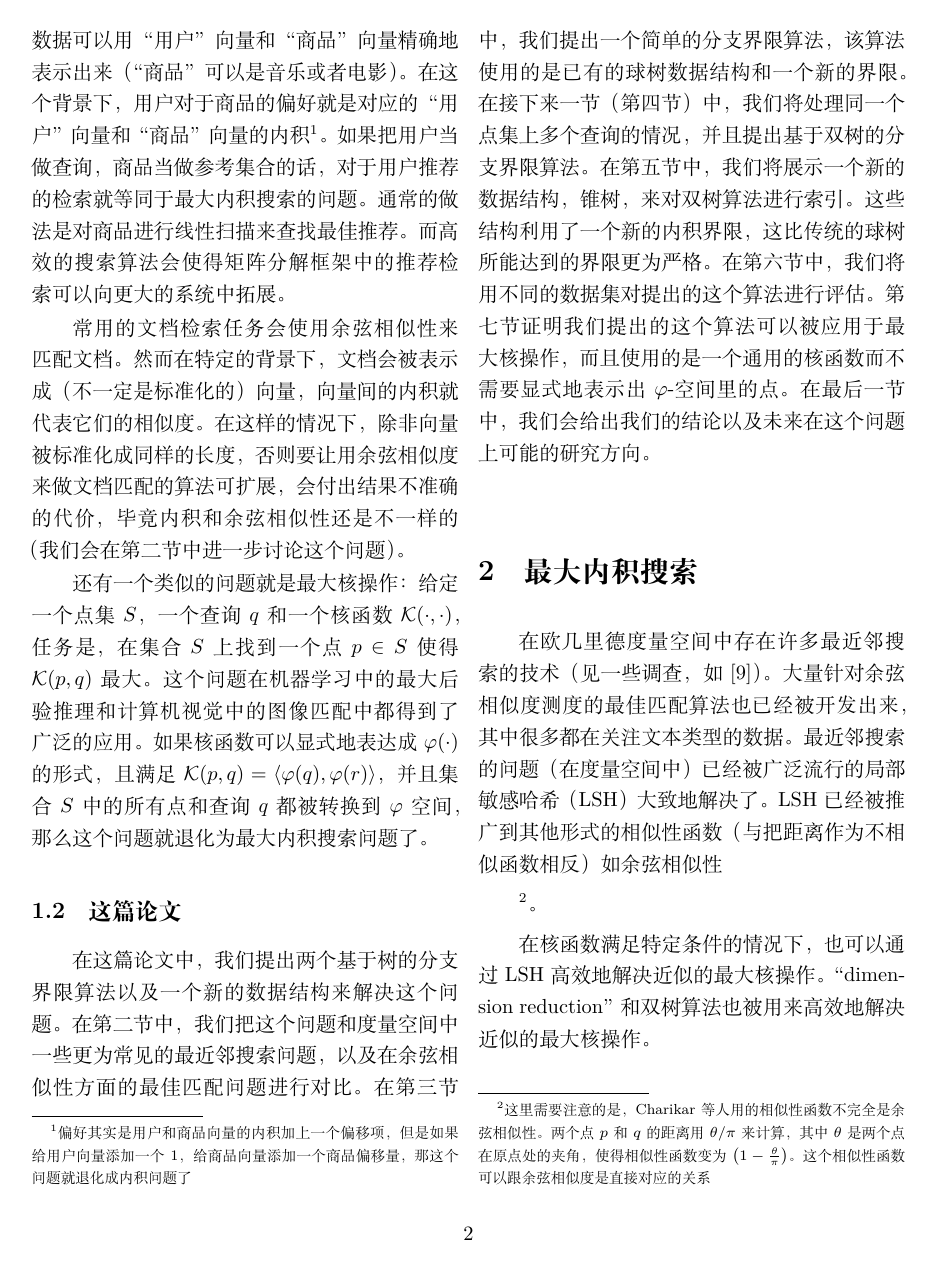
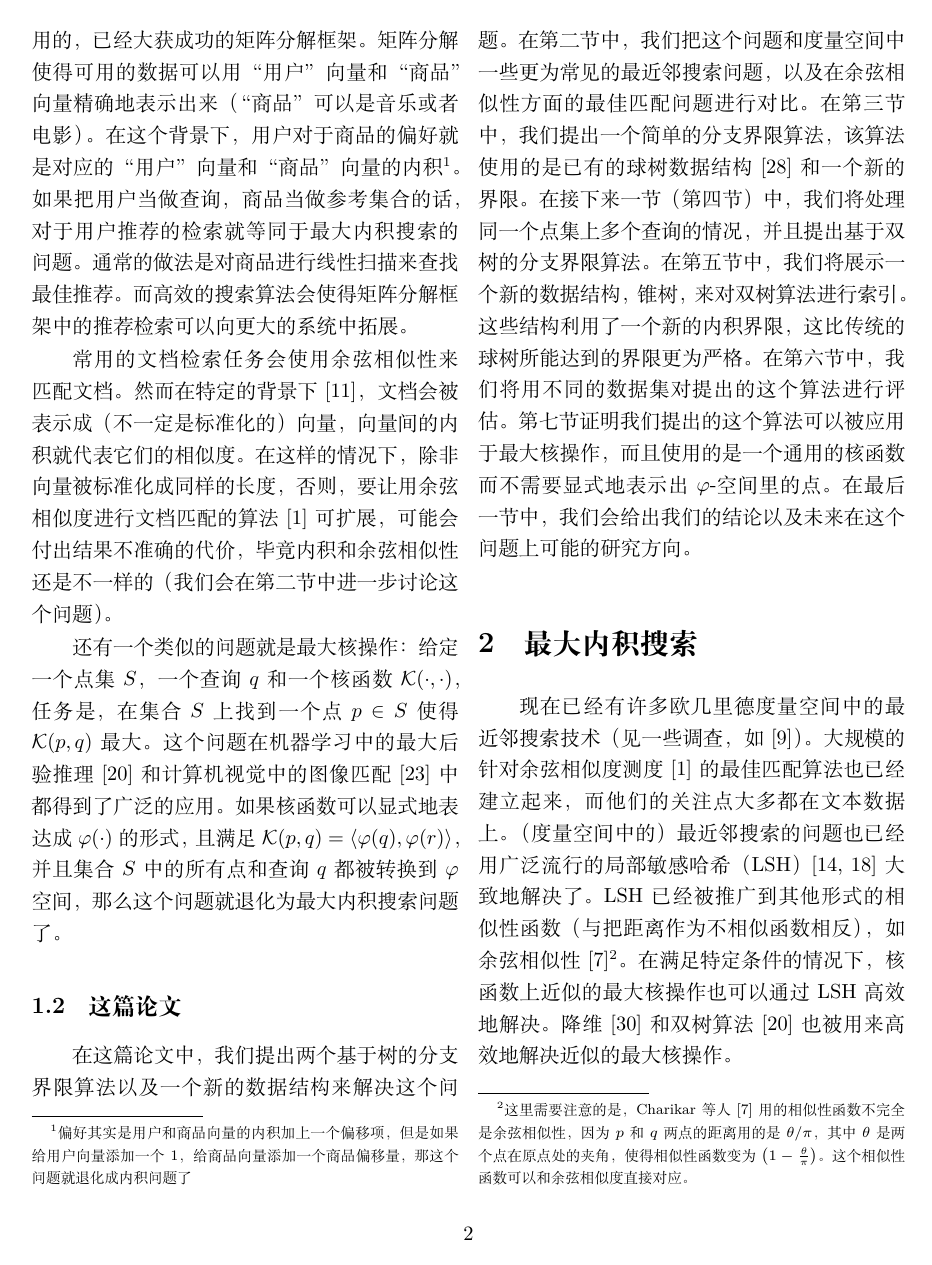
Before and after one commit to Mensu/MIPSUCT-Trans, a LaTeX paper (translation.tex): page 2 of 12. Compiled offline with XeLaTeX.

Commit message:
refine section 2

```diff
--- a/translation.tex
+++ b/translation.tex
@@ -34,14 +34,15 @@ E.1 [数据结构]: 树; G.4 [数学软件]: 算法设计与分析; H.2.8 [数
 
 \subsection{应用}
-最大内积搜索的一个明显的应用，来自于诸如“Netflix Prize”这类推荐系统中所用的，已经大获成功的矩阵分解框架。矩阵分解使得可用的数据可以用“用户”向量和“商品”向量精确地表示出来（“商品”可以是音乐或者电影）。在这个背景下，用户对于商品的偏好就是对应的“用户”向量和“商品”向量的内积\footnote{偏好其实是用户和商品向量的内积加上一个偏移项，但是如果给用户向量添加一个1，给商品向量添加一个商品偏移量，那这个问题就退化成内积问题了}。如果把用户当做查询，商品当做参考集合的话，对于用户推荐的检索就等同于最大内积搜索的问题。通常的做法是对商品进行线性扫描来查找最佳推荐。而高效的搜索算法会使得矩阵分解框架中的推荐检索可以向更大的系统中拓展。
+最大内积搜索的一个明显的应用，来自于诸如“Netflix Prize”\cite{22, 21, 2}这类推荐系统中所用的，已经大获成功的矩阵分解框架。矩阵分解使得可用的数据可以用“用户”向量和“商品”向量精确地表示出来（“商品”可以是音乐或者电影）。在这个背景下，用户对于商品的偏好就是对应的“用户”向量和“商品”向量的内积\footnote{偏好其实是用户和商品向量的内积加上一个偏移项，但是如果给用户向量添加一个1，给商品向量添加一个商品偏移量，那这个问题就退化成内积问题了}。如果把用户当做查询，商品当做参考集合的话，对于用户推荐的检索就等同于最大内积搜索的问题。通常的做法是对商品进行线性扫描来查找最佳推荐。而高效的搜索算法会使得矩阵分解框架中的推荐检索可以向更大的系统中拓展。
 
-常用的文档检索任务会使用余弦相似性来匹配文档。然而在特定的背景下，文档会被表示成（不一定是标准化的）向量，向量间的内积就代表它们的相似度。在这样的情况下，除非向量被标准化成同样的长度，否则要让用余弦相似度来做文档匹配的算法可扩展，会付出结果不准确的代价，毕竟内积和余弦相似性还是不一样的（我们会在第二节中进一步讨论这个问题）。
+常用的文档检索任务会使用余弦相似性来匹配文档。然而在特定的背景下\cite{11}，文档会被表示成（不一定是标准化的）向量，向量间的内积就代表它们的相似度。在这样的情况下，除非向量被标准化成同样的长度，否则，要让用余弦相似度进行文档匹配的算法\cite{1}可扩展，可能会付出结果不准确的代价，毕竟内积和余弦相似性还是不一样的（我们会在第二节中进一步讨论这个问题）。
 
-还有一个类似的问题就是最大核操作：给定一个点集$S$，一个查询$q$和一个核函数$\mathcal{K}(\cdot,\cdot)$，任务是，在集合$S$上找到一个点$p \in S$使得$\mathcal{K}(p,q)$最大。这个问题在机器学习中的最大后验推理和计算机视觉中的图像匹配中都得到了广泛的应用。如果核函数可以显式地表达成$\varphi(\cdot)$的形式，且满足$\mathcal{K}(p,q) = \langle \varphi(q), \varphi(r) \rangle$，并且集合$S$中的所有点和查询$q$都被转换到$\varphi$空间，那么这个问题就退化为最大内积搜索问题了。
+还有一个类似的问题就是最大核操作：给定一个点集$S$，一个查询$q$和一个核函数$\mathcal{K}(\cdot,\cdot)$，任务是，在集合$S$上找到一个点$p \in S$使得$\mathcal{K}(p,q)$最大。这个问题在机器学习中的最大后验推理\cite{20}和计算机视觉中的图像匹配\cite{23}中都得到了广泛的应用。如果核函数可以显式地表达成$\varphi(\cdot)$的形式，且满足$\mathcal{K}(p,q) = \langle \varphi(q), \varphi(r) \rangle$，并且集合$S$中的所有点和查询$q$都被转换到$\varphi$空间，那么这个问题就退化为最大内积搜索问题了。
 
 \subsection{这篇论文}
 在这篇论文中，我们提出两个基于树的分支界限算法以及一个新的数据结构来解决这个问题。
-在第二节中，我们把这个问题和度量空间中一些更为常见的最近邻搜索问题，以及在余弦相似性方面的最佳匹配问题进行对比。在第三节中，我们提出一个简单的分支界限算法，该算法使用的是已有的球树数据结构和一个新的界限。
+在第二节中，我们把这个问题和度量空间中一些更为常见的最近邻搜索问题，以及在余弦相似性方面的最佳匹配问题进行对比。
+在第三节中，我们提出一个简单的分支界限算法，该算法使用的是已有的球树数据结构\cite{28}和一个新的界限。
 在接下来一节（第四节）中，我们将处理同一个点集上多个查询的情况，并且提出基于双树的分支界限算法。
 在第五节中，我们将展示一个新的数据结构，锥树，来对双树算法进行索引。这些结构利用了一个新的内积界限，这比传统的球树所能达到的界限更为严格。
 在第六节中，我们将用不同的数据集对提出的这个算法进行评估。
@@ -49,10 +50,7 @@ E.1 [数据结构]: 树; G.4 [数学软件]: 算法设计与分析; H.2.8 [数
 在最后一节中，我们会给出我们的结论以及未来在这个问题上可能的研究方向。
 
 \section{最大内积搜索}
-在欧几里德度量空间中存在许多最近邻搜索的技术（见一些调查，如\cite{9}）。 大量针对余弦相似度测度的最佳匹配算法也已经被开发出来，其中很多都在关注文本类型的数据。 最近邻搜索的问题（在度量空间中）已经被广泛流行的局部敏感哈希（LSH）大致地解决了。 LSH已经被推广到其他形式的相似性函数（与把距离作为不相似函数相反）如余弦相似性
-
-\footnote{这里需要注意的是，Charikar等人用的相似性函数不完全是余弦相似性。两个点$p$和$q$的距离用$\theta$/$\pi$来计算，其中$\theta$是两个点在原点处的夹角，使得相似性函数变为$\left(1-\frac{\theta}{\pi}\right)$。这个相似性函数可以跟余弦相似度是直接对应的关系}。
-
-在核函数满足特定条件的情况下，也可以通过LSH高效地解决近似的最大核操作。 “dimension reduction”和双树算法也被用来高效地解决近似的最大核操作。
+现在已经有许多欧几里德度量空间中的最近邻搜索技术（见一些调查，如\cite{9}）。大规模的针对余弦相似度测度\cite{1}的最佳匹配算法也已经建立起来，而他们的关注点大多都在文本数据上。（度量空间中的）最近邻搜索的问题也已经用广泛流行的局部敏感哈希（LSH）\cite{14,18}大致地解决了。LSH 已经被推广到其他形式的相似性函数（与把距离作为不相似函数相反），如余弦相似性\cite{7}\footnote{这里需要注意的是，Charikar 等人\cite{7}用的相似性函数不完全是余弦相似性，因为$p$和$q$两点的距离用的是$\theta$/$\pi$，其中$\theta$是两个点在原点处的夹角，使得相似性函数变为$\left(1-\frac{\theta}{\pi}\right)$。这个相似性函数可以和余弦相似度直接对应。}。
+在满足特定条件的情况下，核函数上近似的最大核操作也可以通过LSH高效地解决。降维\cite{30}和双树算法\cite{20}也被用来高效地解决近似的最大核操作。
 
 \subsection{最大内积搜索和已有问题的不同}
```
Also changed, not shown: translation.tex (16 more changed lines).
